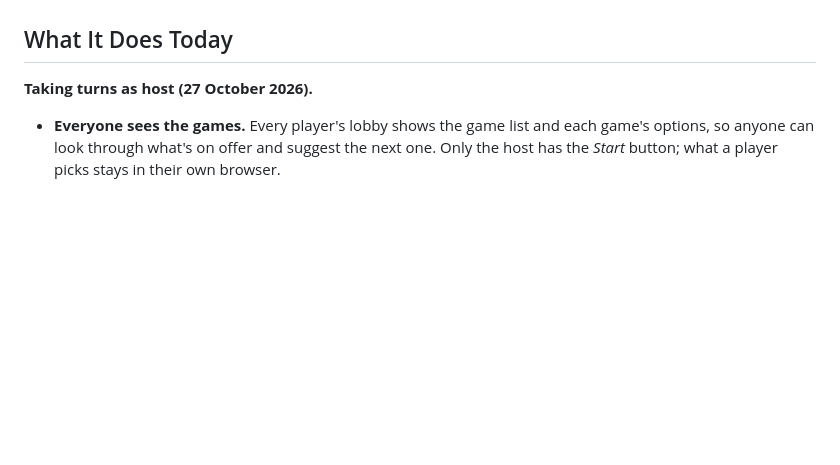
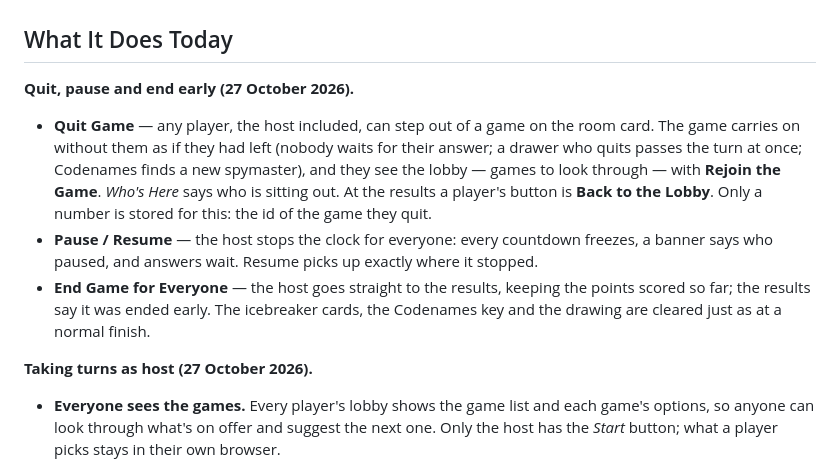
Before and after one commit to eagleadams86/break-room, a Markdown page: README.md, the part around the change. GitHub-like rendering; blank space fills up the shorter version.

Commit message:
Docs: quit, pause and end early; rules published
Co-Authored-By: Claude Opus 5.5 <noreply@anthropic.com>

```diff
--- a/README.md
+++ b/README.md
@@ -16,6 +16,20 @@ anything from a work system. The plan is in
 decides that the rest of the family has not.
 
 ## What It Does Today
+
+**Quit, pause and end early (27 October 2026).**
+
+- **Quit Game** — any player, the host included, can step out of a game on the room card.
+  The game carries on without them as if they had left (nobody waits for their answer; a
+  drawer who quits passes the turn at once; Codenames finds a new spymaster), and they see
+  the lobby — games to look through — with **Rejoin the Game**. *Who's Here* says who is
+  sitting out. At the results a player's button is **Back to the Lobby**. Only a number is
+  stored for this: the id of the game they quit.
+- **Pause / Resume** — the host stops the clock for everyone: every countdown freezes, a
+  banner says who paused, and answers wait. Resume picks up exactly where it stopped.
+- **End Game for Everyone** — the host goes straight to the results, keeping the points
+  scored so far; the results say it was ended early. The icebreaker cards, the Codenames key
+  and the drawing are cleared just as at a normal finish.
 
 **Taking turns as host (27 October 2026).**
 
```
Also changed, not shown: CLAUDE.md (+14 -2 lines).
